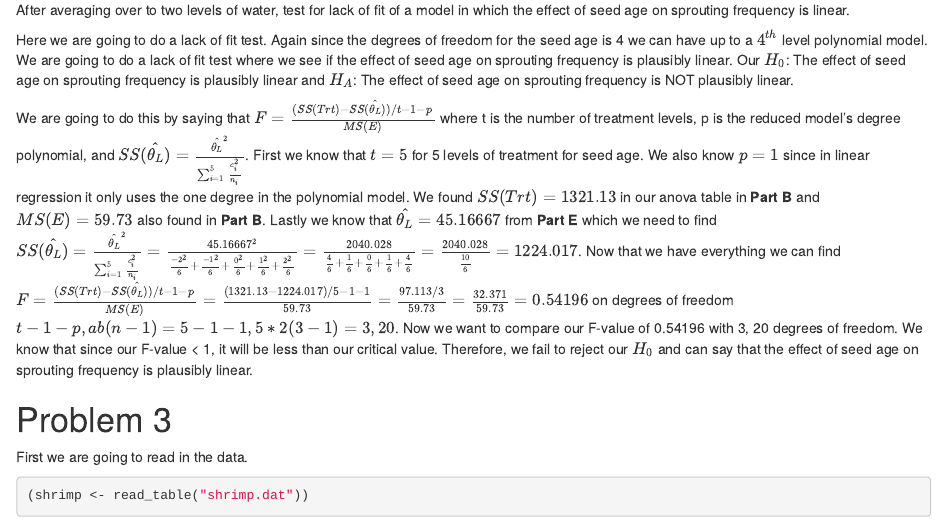
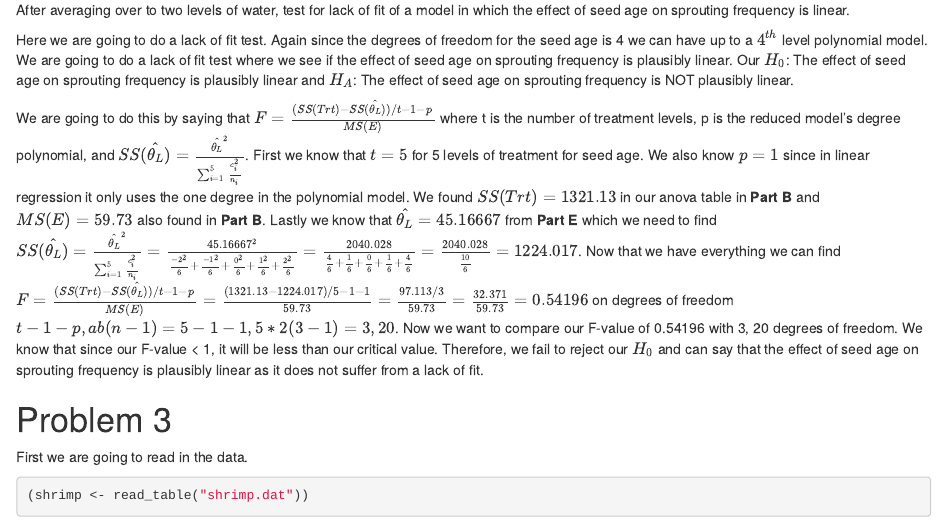
Before and after one commit to ericwarren9/ST-518, an R Markdown document (Warren_ST 518 HW 6.Rmd): the page in a window 1100 px wide, from 8830 px down. Rendered offline with R 4.5, knitr and Pandoc, with nearby package versions.

Commit message:
Files for Homework 6

```diff
--- a/Warren_ST 518 HW 6.Rmd
+++ b/Warren_ST 518 HW 6.Rmd
@@ -261,7 +261,7 @@ After averaging over to two levels of water, test for lack of fit of a model in
 
 Here we are going to do a lack of fit test. Again since the degrees of freedom for the seed age is 4 we can have up to a $4^{th}$ level polynomial model. We are going to do a lack of fit test where we see if the effect of seed age on sprouting frequency is plausibly linear. Our $H_0$: The effect of seed age on sprouting frequency is plausibly linear and $H_A$: The effect of seed age on sprouting frequency is NOT plausibly linear.
 
-We are going to do this by saying that $F = \frac{(SS(Trt) - SS(\hat{\theta_L})) / t-1-p}{MS(E)}$ where t is the number of treatment levels, p is the reduced model's degree polynomial, and $SS(\hat{\theta_L}) = \frac{\hat{\theta_L}^2}{\sum_{i = 1}^{5} \frac{c_i^2}{n_i}}$. First we know that $t = 5$ for 5 levels of treatment for seed age. We also know $p = 1$ since in linear regression it only uses the one degree in the polynomial model. We found $SS(Trt) = 1321.13$ in our anova table in **Part B** and $MS(E) = 59.73$ also found in **Part B**. Lastly we know that $\hat{\theta_L} = 45.16667$ from **Part E** which we need to find $SS(\hat{\theta_L}) = \frac{\hat{\theta_L}^2}{\sum_{i = 1}^{5} \frac{c_i^2}{n_i}} = \frac{45.16667^2}{\frac{-2^2}{6} + \frac{-1^2}{6} + \frac{0^2}{6} + \frac{1^2}{6} + \frac{2^2}{6}} = \frac{2040.028}{\frac{4}{6} + \frac{1}{6} + \frac{0}{6} + \frac{1}{6} + \frac{4}{6}} = \frac{2040.028}{\frac{10}{6}} = 1224.017$. Now that we have everything we can find $F = \frac{(SS(Trt) - SS(\hat{\theta_L})) / t-1-p}{MS(E)} = \frac{(1321.13-1224.017) / 5-1-1}{59.73} = \frac{97.113 / 3}{59.73} = \frac{32.371}{59.73} = 0.54196$ on degrees of freedom $t-1-p, ab(n-1) = 5-1-1, 5*2(3-1) = 3, 20$. Now we want to compare our F-value of 0.54196 with 3, 20 degrees of freedom. We know that since our F-value < 1, it will be less than our critical value. Therefore, we fail to reject our $H_0$ and can say that the effect of seed age on sprouting frequency is plausibly linear.
+We are going to do this by saying that $F = \frac{(SS(Trt) - SS(\hat{\theta_L})) / t-1-p}{MS(E)}$ where t is the number of treatment levels, p is the reduced model's degree polynomial, and $SS(\hat{\theta_L}) = \frac{\hat{\theta_L}^2}{\sum_{i = 1}^{5} \frac{c_i^2}{n_i}}$. First we know that $t = 5$ for 5 levels of treatment for seed age. We also know $p = 1$ since in linear regression it only uses the one degree in the polynomial model. We found $SS(Trt) = 1321.13$ in our anova table in **Part B** and $MS(E) = 59.73$ also found in **Part B**. Lastly we know that $\hat{\theta_L} = 45.16667$ from **Part E** which we need to find $SS(\hat{\theta_L}) = \frac{\hat{\theta_L}^2}{\sum_{i = 1}^{5} \frac{c_i^2}{n_i}} = \frac{45.16667^2}{\frac{-2^2}{6} + \frac{-1^2}{6} + \frac{0^2}{6} + \frac{1^2}{6} + \frac{2^2}{6}} = \frac{2040.028}{\frac{4}{6} + \frac{1}{6} + \frac{0}{6} + \frac{1}{6} + \frac{4}{6}} = \frac{2040.028}{\frac{10}{6}} = 1224.017$. Now that we have everything we can find $F = \frac{(SS(Trt) - SS(\hat{\theta_L})) / t-1-p}{MS(E)} = \frac{(1321.13-1224.017) / 5-1-1}{59.73} = \frac{97.113 / 3}{59.73} = \frac{32.371}{59.73} = 0.54196$ on degrees of freedom $t-1-p, ab(n-1) = 5-1-1, 5*2(3-1) = 3, 20$. Now we want to compare our F-value of 0.54196 with 3, 20 degrees of freedom. We know that since our F-value < 1, it will be less than our critical value. Therefore, we fail to reject our $H_0$ and can say that the effect of seed age on sprouting frequency is plausibly linear as it does not suffer from a lack of fit.
 
 # Problem 3
 
```
Also changed, not shown: Warren_ST-518-HW-6.pdf.
